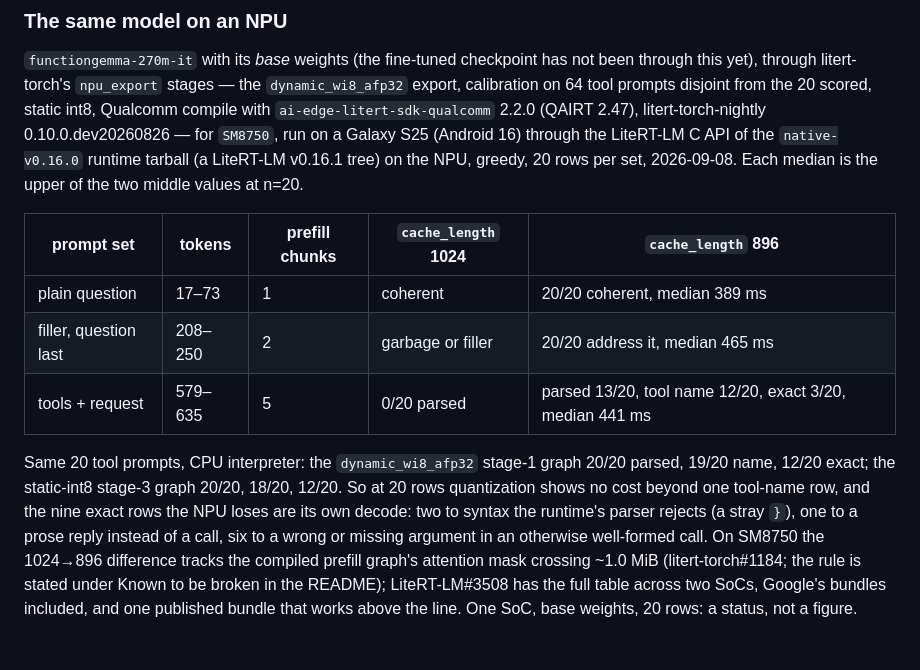
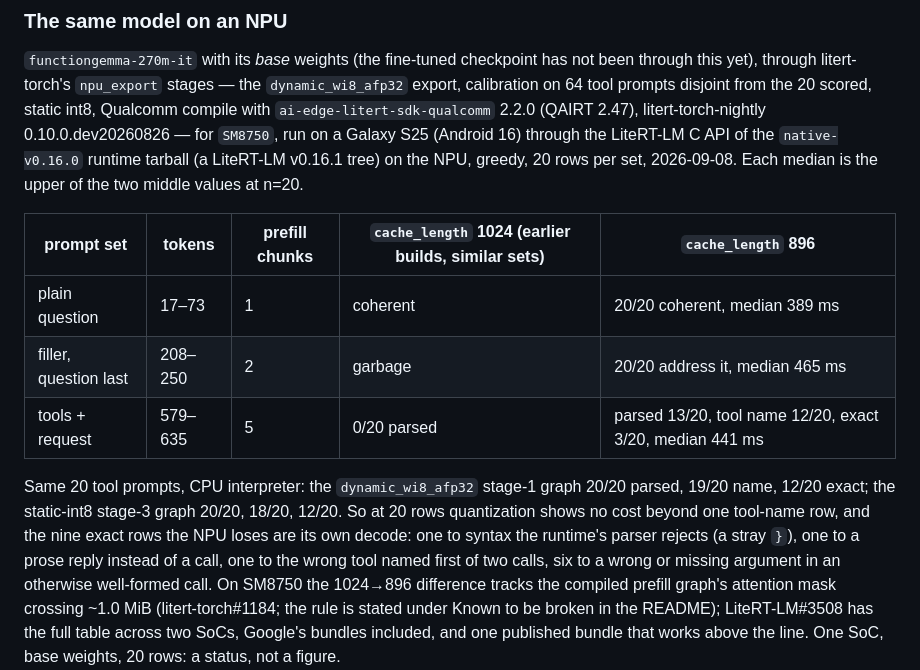
Before and after one commit to DenisovAV/litetune, a Markdown page: MEASUREMENTS.md, the part around the change. Rendered like a GitHub page.

```diff
--- a/MEASUREMENTS.md
+++ b/MEASUREMENTS.md
@@ -170,18 +170,19 @@ run on a Galaxy S25 (Android 16) through the LiteRT-LM C API of the
 greedy, 20 rows per set, 2026-09-08. Each median is the upper of the two
 middle values at n=20.
 
-| prompt set | tokens | prefill chunks | `cache_length` 1024 | `cache_length` 896 |
+| prompt set | tokens | prefill chunks | `cache_length` 1024 (earlier builds, similar sets) | `cache_length` 896 |
 |---|---|---|---|---|
 | plain question | 17–73 | 1 | coherent | 20/20 coherent, median 389 ms |
-| filler, question last | 208–250 | 2 | garbage or filler | 20/20 address it, median 465 ms |
+| filler, question last | 208–250 | 2 | garbage | 20/20 address it, median 465 ms |
 | tools + request | 579–635 | 5 | 0/20 parsed | parsed 13/20, tool name 12/20, exact 3/20, median 441 ms |
 
 Same 20 tool prompts, CPU interpreter: the `dynamic_wi8_afp32` stage-1 graph
 20/20 parsed, 19/20 name, 12/20 exact; the static-int8 stage-3 graph 20/20,
 18/20, 12/20. So at 20 rows quantization shows no cost beyond one tool-name
-row, and the nine exact rows the NPU loses are its own decode: two to syntax
+row, and the nine exact rows the NPU loses are its own decode: one to syntax
 the runtime's parser rejects (a stray `}`), one to a prose reply instead of a
-call, six to a wrong or missing argument in an otherwise well-formed call. On
+call, one to the wrong tool named first of two calls, six to a wrong or
+missing argument in an otherwise well-formed call. On
 SM8750 the 1024→896 difference tracks the compiled prefill graph's attention
 mask crossing ~1.0 MiB (litert-torch#1184; the rule is stated under Known to
 be broken in the README); LiteRT-LM#3508 has the full table across two SoCs,
```
Also changed, not shown: README.md (+18 -15 lines).
